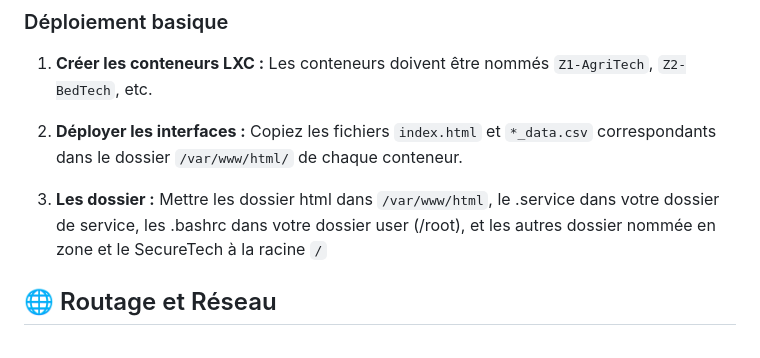
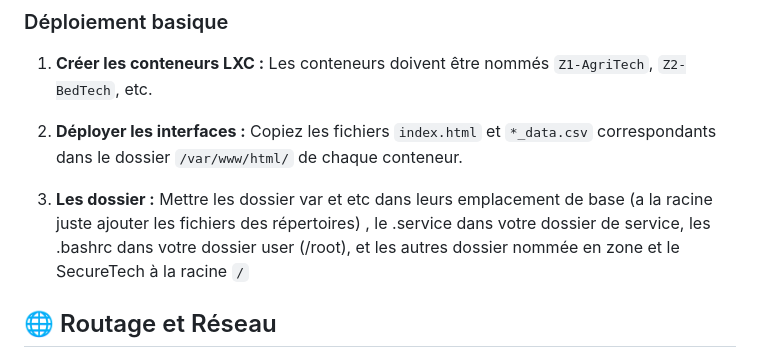
Before and after one commit to nathanlempereur/SecuriTech, a Markdown page: README.md, the part around the change. Rendered like a GitHub page.

```diff
--- a/README.md
+++ b/README.md
@@ -60,7 +60,7 @@ Le projet intègre un script d'audit (`monitoring.sh`) exécuté depuis le Serve
    Copiez les fichiers `index.html` et `*_data.csv` correspondants dans le dossier `/var/www/html/` de chaque conteneur.
 
 3. **Les dossier :**
-   Mettre les dossier html dans `/var/www/html`, le .service dans votre dossier de service, les .bashrc dans votre dossier user (/root), et les autres dossier nommée en zone et le SecureTech à la racine `/`
+   Mettre les dossier var et etc dans leurs emplacement de base (a la racine juste ajouter les fichiers des répertoires) , le .service dans votre dossier de service, les .bashrc dans votre dossier user (/root), et les autres dossier nommée en zone et le SecureTech à la racine `/`
 
 ## 🌐 Routage et Réseau
 
```
